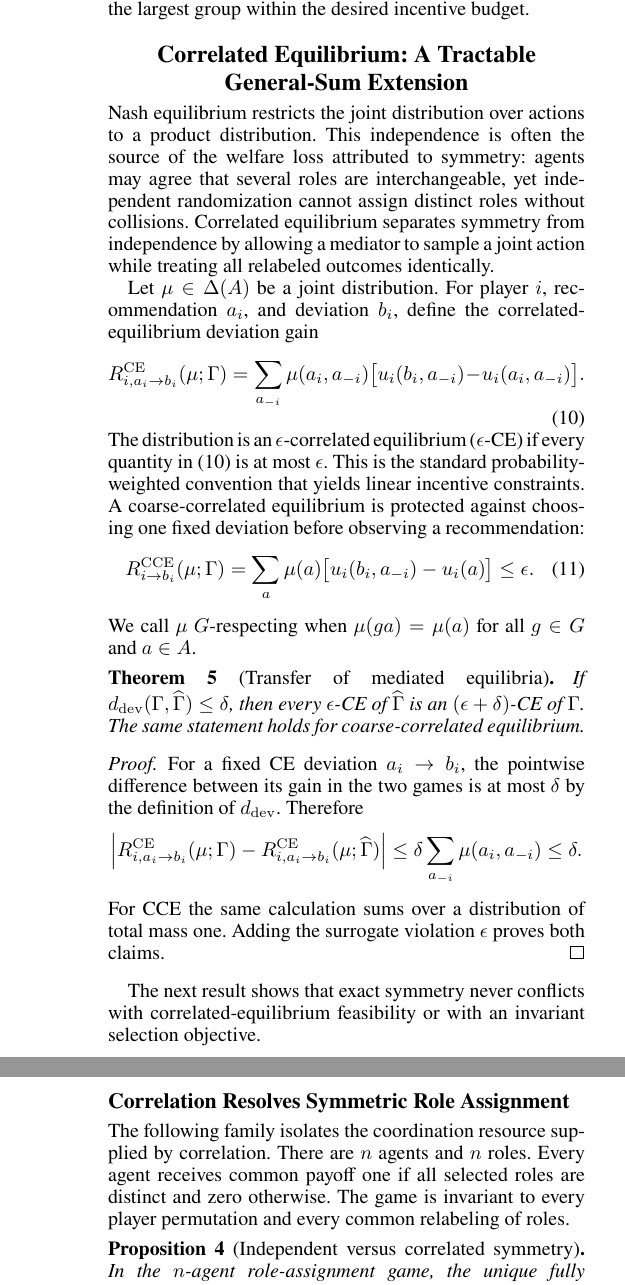
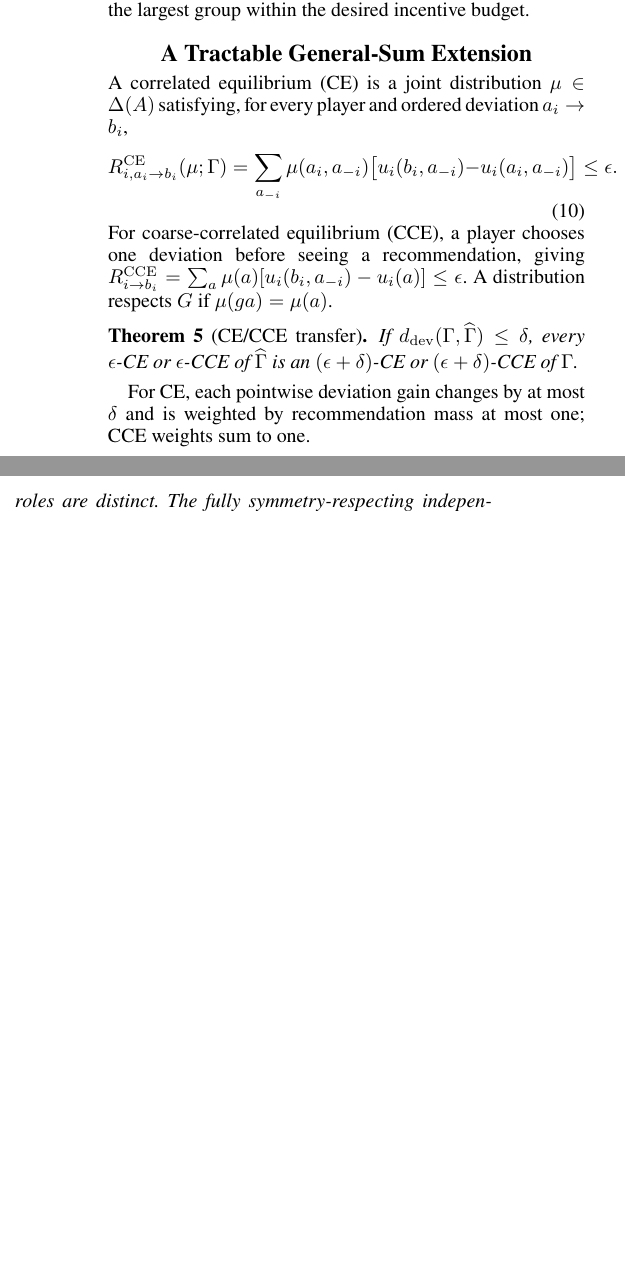
Before and after one commit to jingxuxie/game-almost-symmetric, a LaTeX paper (paper/main.tex, which reads paper/sections/05_correlated_equilibria.tex): two parts of the columns of pages 4 and 5 of 11 before the commit and two parts of the columns of page 4 of 11 after it, joined at a grey line, cut so that both start at the same text, the shorter picture padded with empty space. Compiled offline with pdfLaTeX; a missing bibliography style is replaced by a similar one.

Commit message:
Condense correlated-equilibrium extension for main paper

```diff
--- a/paper/sections/05_correlated_equilibria.tex
+++ b/paper/sections/05_correlated_equilibria.tex
@@ -1,46 +1,23 @@
-\section{Correlated Equilibrium: A Tractable General-Sum Extension}
+\section{A Tractable General-Sum Extension}
 
-Nash equilibrium restricts the joint distribution over actions to a product distribution.  This independence is often the source of the welfare loss attributed to symmetry: agents may agree that several roles are interchangeable, yet independent randomization cannot assign distinct roles without collisions.  Correlated equilibrium separates symmetry from independence by allowing a mediator to sample a joint action while treating all relabeled outcomes identically.
-
-Let $\mu\in\Delta(A)$ be a joint distribution.  For player $i$, recommendation $a_i$, and deviation $b_i$, define the correlated-equilibrium deviation gain
+A correlated equilibrium (CE) is a joint distribution $\mu\in\Delta(A)$ satisfying, for every player and ordered deviation $a_i\to b_i$,
 \begin{equation}
 R^{\mathrm{CE}}_{i,a_i\to b_i}(\mu;\Gamma)
 =
 \sum_{a_{-i}}\mu(a_i,a_{-i})
-\bigl[u_i(b_i,a_{-i})-u_i(a_i,a_{-i})\bigr].
+\bigl[u_i(b_i,a_{-i})-u_i(a_i,a_{-i})\bigr]
+\le\epsilon.
 \label{eq:ce-regret}
 \end{equation}
-The distribution is an $\epsilon$-correlated equilibrium ($\epsilon$-CE) if every quantity in \eqref{eq:ce-regret} is at most $\epsilon$.  This is the standard probability-weighted convention that yields linear incentive constraints.  A coarse-correlated equilibrium is protected against choosing one fixed deviation before observing a recommendation:
-\begin{equation}
-R^{\mathrm{CCE}}_{i\to b_i}(\mu;\Gamma)
-=
-\sum_{a}\mu(a)
-\bigl[u_i(b_i,a_{-i})-u_i(a)\bigr]
-\le\epsilon.
-\label{eq:cce-regret}
-\end{equation}
-We call $\mu$ $G$-respecting when $\mu(ga)=\mu(a)$ for all $g\in G$ and $a\in A$.
+For coarse-correlated equilibrium (CCE), a player chooses one deviation before seeing a recommendation, giving
+$R^{\mathrm{CCE}}_{i\to b_i}=\sum_a\mu(a)[u_i(b_i,a_{-i})-u_i(a)]\le\epsilon$.
+A distribution respects $G$ if $\mu(ga)=\mu(a)$.
 
-\begin{theorem}[Transfer of mediated equilibria]
+\begin{theorem}[CE/CCE transfer]
 \label{thm:ce-transfer}
-If $\devdist(\Gamma,\widehat\Gamma)\le\delta$, then every $\epsilon$-CE of $\widehat\Gamma$ is an $(\epsilon+\delta)$-CE of $\Gamma$.  The same statement holds for coarse-correlated equilibrium.
+If $\devdist(\Gamma,\widehat\Gamma)\le\delta$, every $\epsilon$-CE or $\epsilon$-CCE of $\widehat\Gamma$ is an $(\epsilon+\delta)$-CE or $(\epsilon+\delta)$-CCE of $\Gamma$.
 \end{theorem}
-\begin{proof}
-For a fixed CE deviation $a_i\to b_i$, the pointwise difference between its gain in the two games is at most $\delta$ by the definition of $\devdist$.  Therefore
-\[
-\left|
-R^{\mathrm{CE}}_{i,a_i\to b_i}(\mu;\Gamma)
--
-R^{\mathrm{CE}}_{i,a_i\to b_i}(\mu;\widehat\Gamma)
-\right|
-\le
-\delta\sum_{a_{-i}}\mu(a_i,a_{-i})
-\le\delta.
-\]
-For CCE the same calculation sums over a distribution of total mass one.  Adding the surrogate violation $\epsilon$ proves both claims.
-\end{proof}
-
-The next result shows that exact symmetry never conflicts with correlated-equilibrium feasibility or with an invariant selection objective.
+For CE, each pointwise deviation gain changes by at most $\delta$ and is weighted by recommendation mass at most one; CCE weights sum to one.
 
 \begin{theorem}[Invariant correlated equilibria]
 \label{thm:invariant-ce}
@@ -79 +37,3 @@ In an explicit finite game, a $G$-respecting CE or CCE optimizing any linear obj
+\label{prop:role-correlation}
+With $n$ agents and $n$ roles, give common payoff one iff all selected roles are distinct.  The fully symmetry-respecting independent profile has welfare $n!/n^n$, whereas a fully symmetry-respecting CE has welfare one.
 \end{proposition}
@@ -86,7 +39,0 @@ This provides an end-to-end tractable general-sum result that is unavailable for
-\subsection{Correlation Resolves Symmetric Role Assignment}
-
-The following family isolates the coordination resource supplied by correlation.  There are $n$ agents and $n$ roles.  Every agent receives common payoff one if all selected roles are distinct and zero otherwise.  The game is invariant to every player permutation and every common relabeling of roles.
-
-\begin{proposition}[Independent versus correlated symmetry]
-\label{prop:role-correlation}
-In the $n$-agent role-assignment game, the unique fully symmetry-respecting independent profile has welfare
```
Also changed, not shown: paper/sections/05_correlated_equilibria.tex (48 more changed lines).
